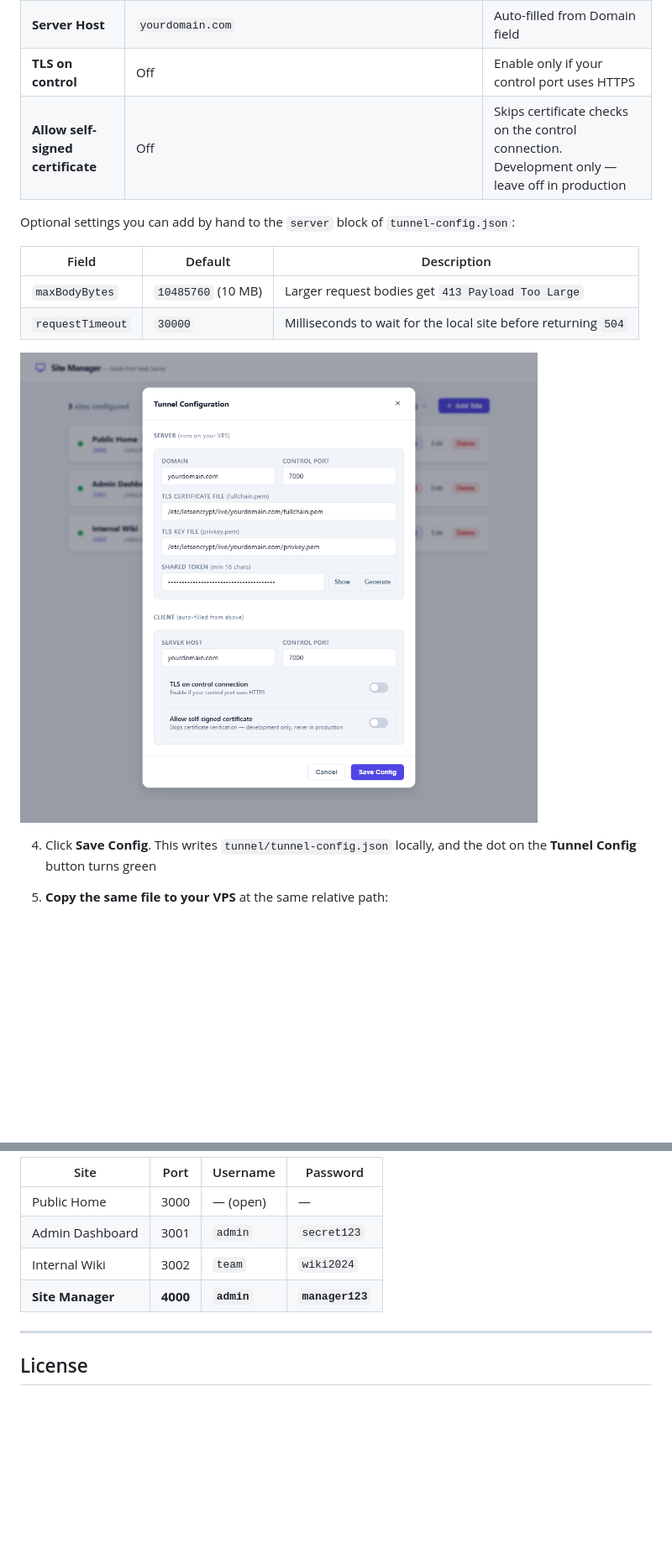
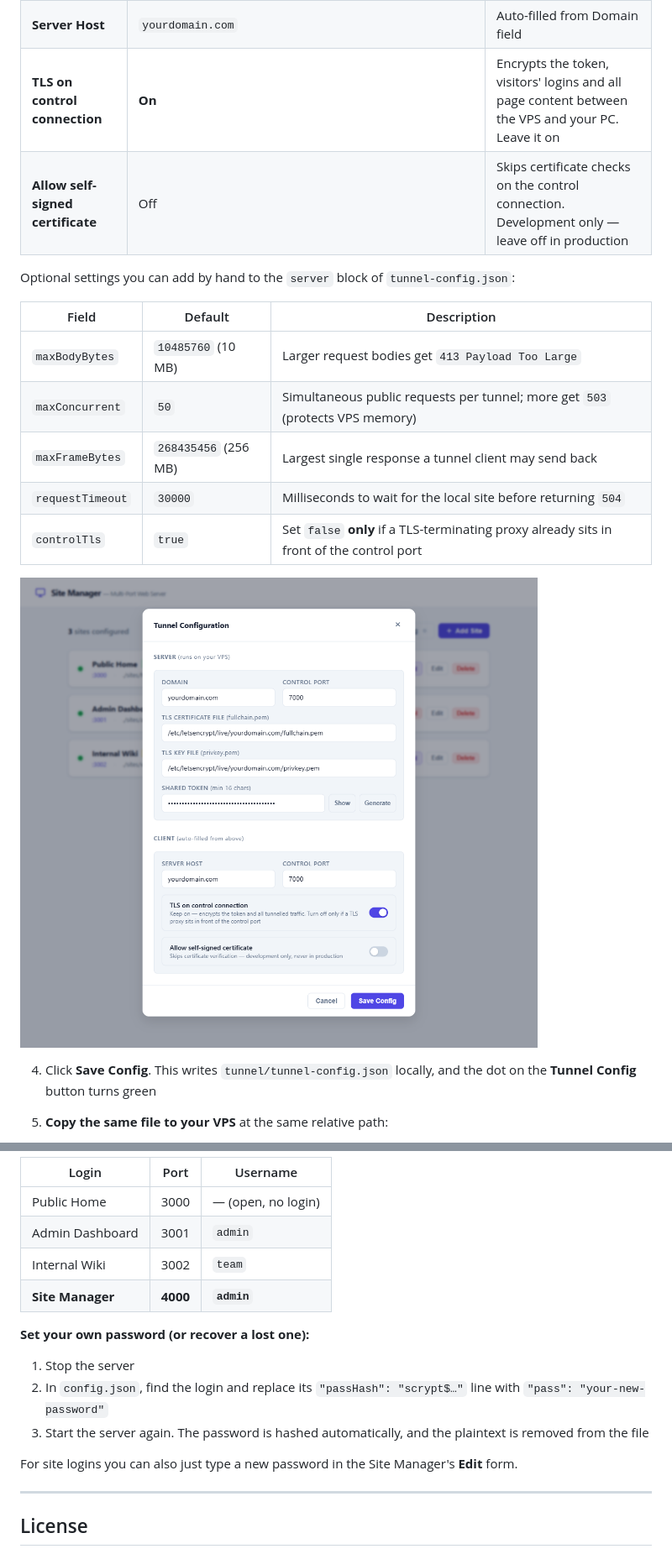
Before and after one commit to rbughao/RoWeb, a Markdown page: README.md, 2 parts joined by grey strips. Shown at 84% size. Rendered like a GitHub page; pictures changed too: docs/screenshots/04-tunnel-config.png; blank space fills up the shorter version.

Commit message:
Document first-run passwords, TLS tunnel setup and new limits
Co-Authored-By: Claude Opus 5.5 <noreply@anthropic.com>

```diff
--- a/README.md
+++ b/README.md
@@ -342,7 +346,7 @@ You need:
 | **TLS Key** | `/etc/letsencrypt/live/yourdomain.com/privkey.pem` | Full path on the VPS |
 | **Shared Token** | *(click Generate)* | Secret shared between server and client — keep this private |
 | **Server Host** | `yourdomain.com` | Auto-filled from Domain field |
-| **TLS on control** | Off | Enable only if your control port uses HTTPS |
+| **TLS on control connection** | **On** | Encrypts the token, visitors' logins and all page content between the VPS and your PC. Leave it on |
 | **Allow self-signed certificate** | Off | Skips certificate checks on the control connection. Development only — leave off in production |
 
 Optional settings you can add by hand to the `server` block of `tunnel-config.json`:
@@ -350,7 +354,10 @@ Optional settings you can add by hand to the `server` block of `tunnel-config.js
 | Field | Default | Description |
 |---|---|---|
 | `maxBodyBytes` | `10485760` (10 MB) | Larger request bodies get `413 Payload Too Large` |
+| `maxConcurrent` | `50` | Simultaneous public requests per tunnel; more get `503` (protects VPS memory) |
+| `maxFrameBytes` | `268435456` (256 MB) | Largest single response a tunnel client may send back |
 | `requestTimeout` | `30000` | Milliseconds to wait for the local site before returning `504` |
+| `controlTls` | `true` | Set `false` **only** if a TLS-terminating proxy already sits in front of the control port |
 
 ![Tunnel Configuration form](docs/screenshots/04-tunnel-config.png)
 
@@ -509,10 +538,18 @@ Or use a simple `systemd` unit file — see your distro's documentation.
 
-| Site | Port | Username | Password |
-|---|---|---|---|
-| Public Home | 3000 | — (open) | — |
-| Admin Dashboard | 3001 | `admin` | `secret123` |
-| Internal Wiki | 3002 | `team` | `wiki2024` |
-| **Site Manager** | **4000** | **`admin`** | **`manager123`** |
+| Login | Port | Username |
+|---|---|---|
+| Public Home | 3000 | — (open, no login) |
+| Admin Dashboard | 3001 | `admin` |
+| Internal Wiki | 3002 | `team` |
+| **Site Manager** | **4000** | **`admin`** |
+
+**Set your own password (or recover a lost one):**
+
+1. Stop the server
+2. In `config.json`, find the login and replace its `"passHash": "scrypt$…"` line with `"pass": "your-new-password"`
+3. Start the server again. The password is hashed automatically, and the plaintext is removed from the file
+
+For site logins you can also just type a new password in the Site Manager's **Edit** form.
 
 ---
 
```
Also changed, not shown: other parts of README.md (+90 -64 lines), docs/screenshots/01-dashboard.png, docs/screenshots/02-add-site.png, docs/screenshots/03-protected-urls.png.
